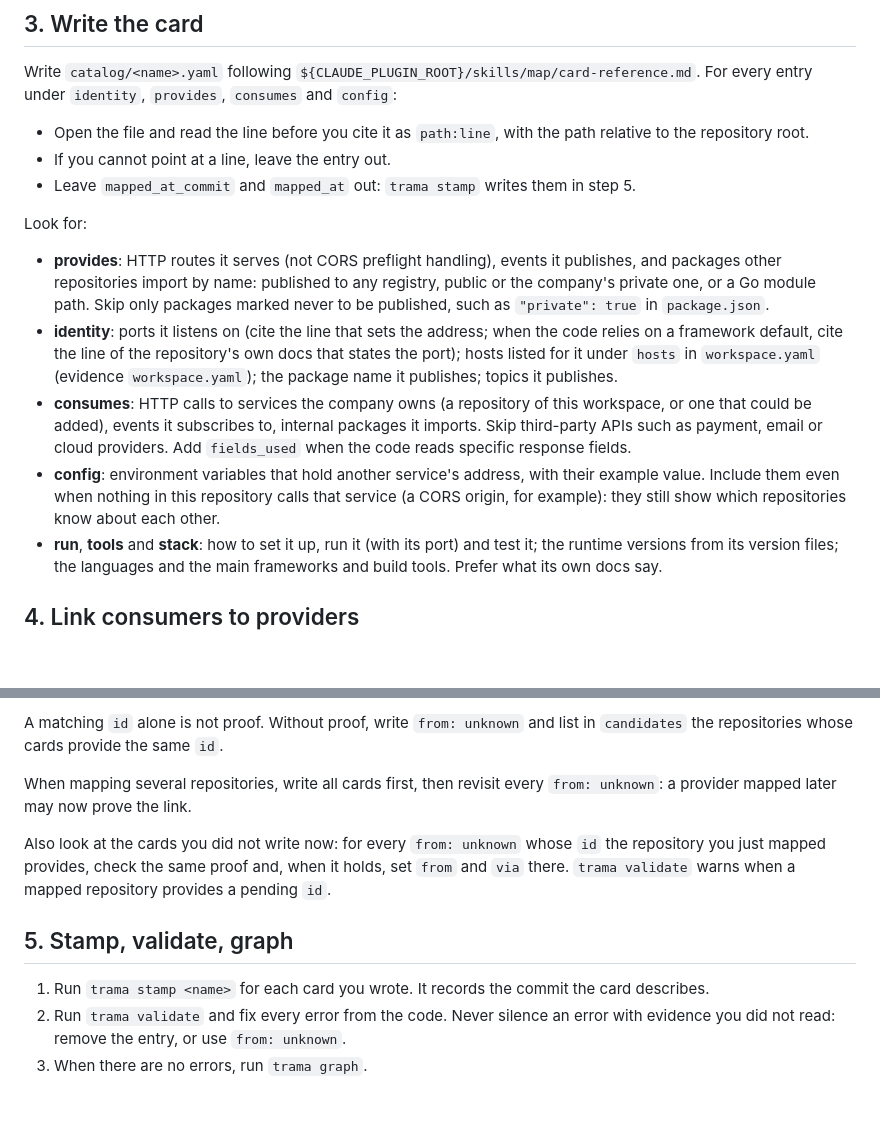
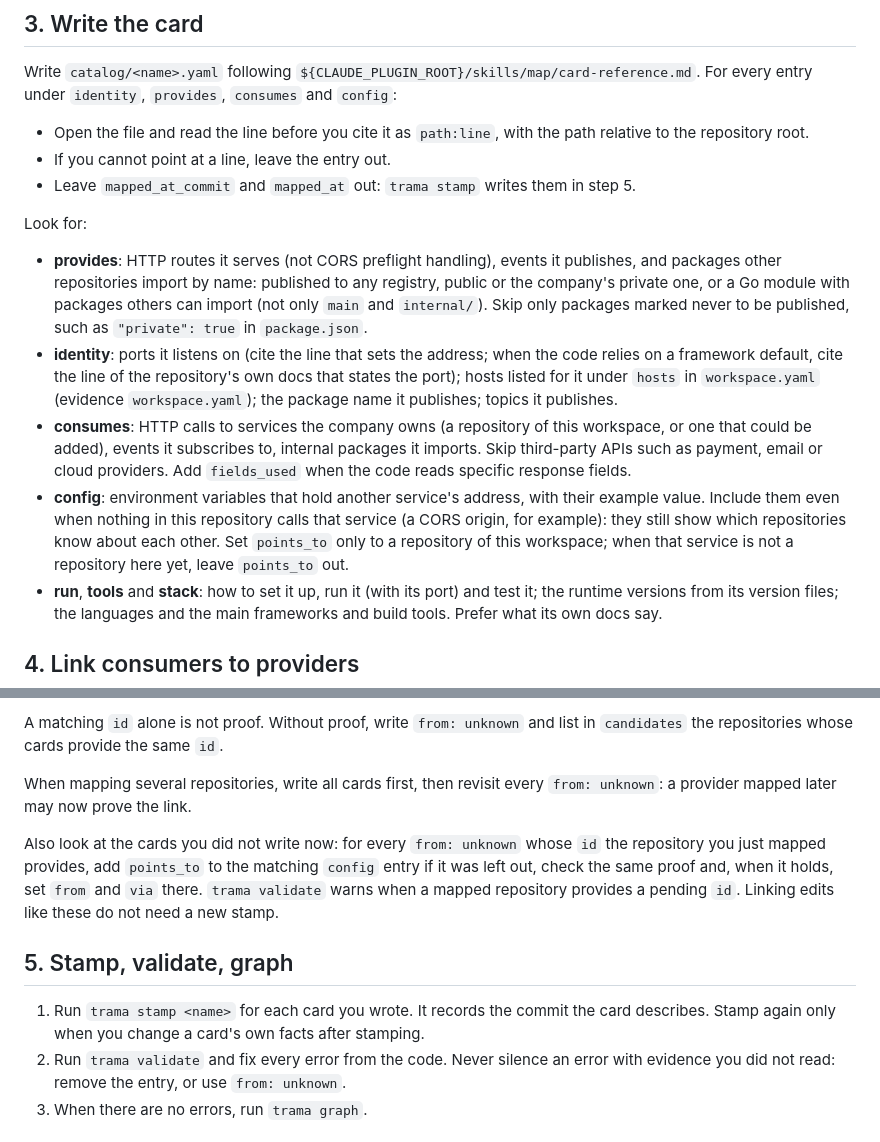
Before and after one commit to lukascivil/trama, a Markdown page: skills/map/SKILL.md, 2 parts joined by grey strips. Drawn GitHub-style; blank space fills up the shorter version.

Commit message:
docs: map skill clarifications from the web-then-api run
Co-Authored-By: Claude Opus 5.5 <noreply@anthropic.com>

```diff
--- a/skills/map/SKILL.md
+++ b/skills/map/SKILL.md
@@ -28,10 +28,10 @@ Write `catalog/<name>.yaml` following `${CLAUDE_PLUGIN_ROOT}/skills/map/card-ref
 - Leave `mapped_at_commit` and `mapped_at` out: `trama stamp` writes them in step 5.
 
 Look for:
-- **provides**: HTTP routes it serves (not CORS preflight handling), events it publishes, and packages other repositories import by name: published to any registry, public or the company's private one, or a Go module path. Skip only packages marked never to be published, such as `"private": true` in `package.json`.
+- **provides**: HTTP routes it serves (not CORS preflight handling), events it publishes, and packages other repositories import by name: published to any registry, public or the company's private one, or a Go module with packages others can import (not only `main` and `internal/`). Skip only packages marked never to be published, such as `"private": true` in `package.json`.
 - **identity**: ports it listens on (cite the line that sets the address; when the code relies on a framework default, cite the line of the repository's own docs that states the port); hosts listed for it under `hosts` in `workspace.yaml` (evidence `workspace.yaml`); the package name it publishes; topics it publishes.
 - **consumes**: HTTP calls to services the company owns (a repository of this workspace, or one that could be added), events it subscribes to, internal packages it imports. Skip third-party APIs such as payment, email or cloud providers. Add `fields_used` when the code reads specific response fields.
-- **config**: environment variables that hold another service's address, with their example value. Include them even when nothing in this repository calls that service (a CORS origin, for example): they still show which repositories know about each other.
+- **config**: environment variables that hold another service's address, with their example value. Include them even when nothing in this repository calls that service (a CORS origin, for example): they still show which repositories know about each other. Set `points_to` only to a repository of this workspace; when that service is not a repository here yet, leave `points_to` out.
 - **run**, **tools** and **stack**: how to set it up, run it (with its port) and test it; the runtime versions from its version files; the languages and the main frameworks and build tools. Prefer what its own docs say.
 
 ## 4. Link consumers to providers
@@ -46,11 +46,11 @@ A matching `id` alone is not proof. Without proof, write `from: unknown` and lis
 
 When mapping several repositories, write all cards first, then revisit every `from: unknown`: a provider mapped later may now prove the link.
 
-Also look at the cards you did not write now: for every `from: unknown` whose `id` the repository you just mapped provides, check the same proof and, when it holds, set `from` and `via` there. `trama validate` warns when a mapped repository provides a pending `id`.
+Also look at the cards you did not write now: for every `from: unknown` whose `id` the repository you just mapped provides, add `points_to` to the matching `config` entry if it was left out, check the same proof and, when it holds, set `from` and `via` there. `trama validate` warns when a mapped repository provides a pending `id`. Linking edits like these do not need a new stamp.
 
 ## 5. Stamp, validate, graph
 
-1. Run `trama stamp <name>` for each card you wrote. It records the commit the card describes.
+1. Run `trama stamp <name>` for each card you wrote. It records the commit the card describes. Stamp again only when you change a card's own facts after stamping.
 2. Run `trama validate` and fix every error from the code. Never silence an error with evidence you did not read: remove the entry, or use `from: unknown`.
 3. When there are no errors, run `trama graph`.
 
```
Also changed, not shown: skills/map/card-reference.md (+2 -2 lines).
